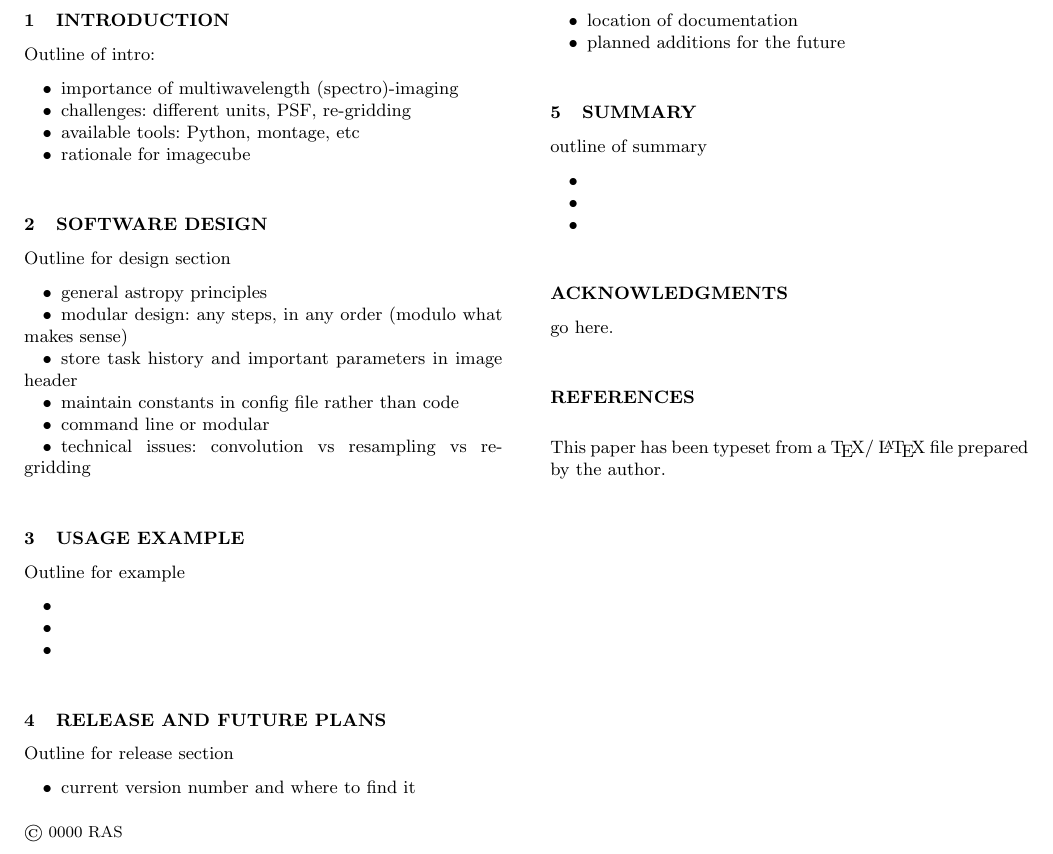
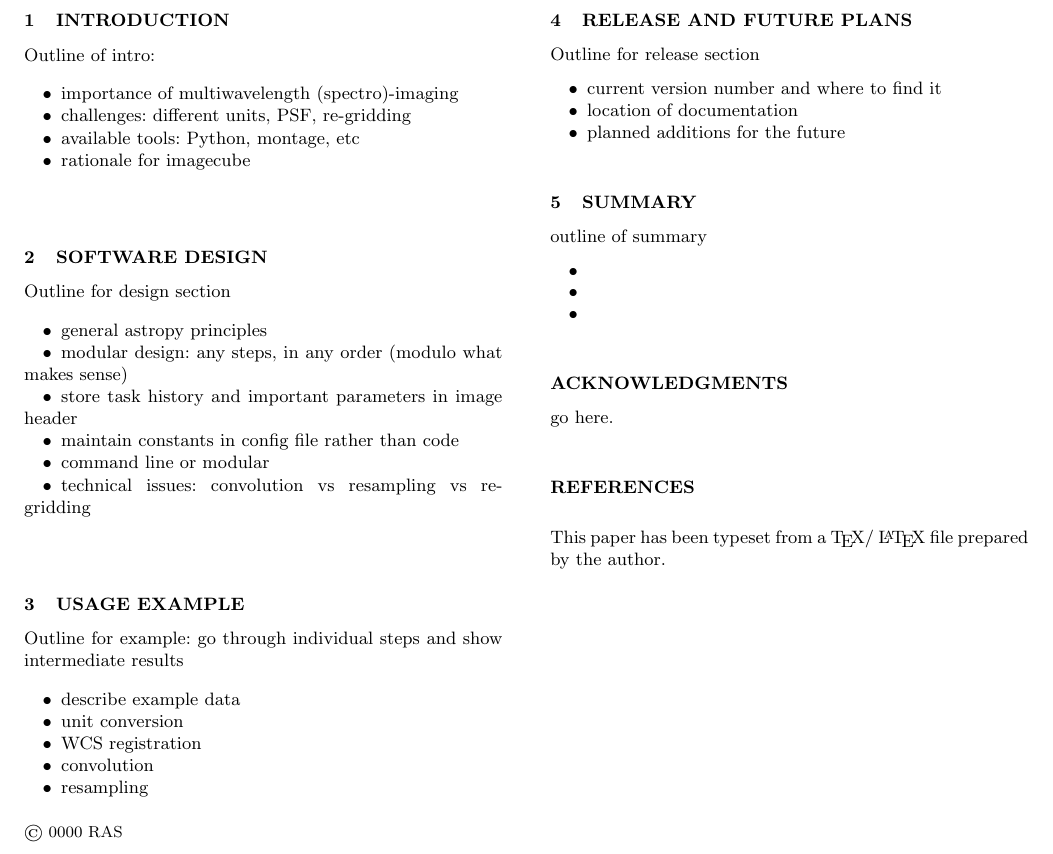
Before and after one commit to PBarmby/imagecube_paper, a LaTeX paper (imagecube.tex, which reads imagecube_example.tex): part of the page, cut so that both start at the same text. Compiled offline with LaTeX, dvips and Ghostscript; a LaTeX package or settings file that is missing is left out.

Commit message:
outline example section

```diff
--- a/imagecube_example.tex
+++ b/imagecube_example.tex
@@ -1,7 +1,9 @@
-Outline for example
+Outline for example: go through individual steps and show intermediate results
 
 \begin{itemize}
-\item
-\item
-\item
+\item describe example data
+\item unit conversion
+\item WCS registration
+\item convolution
+\item resampling
 \end{itemize}
```
